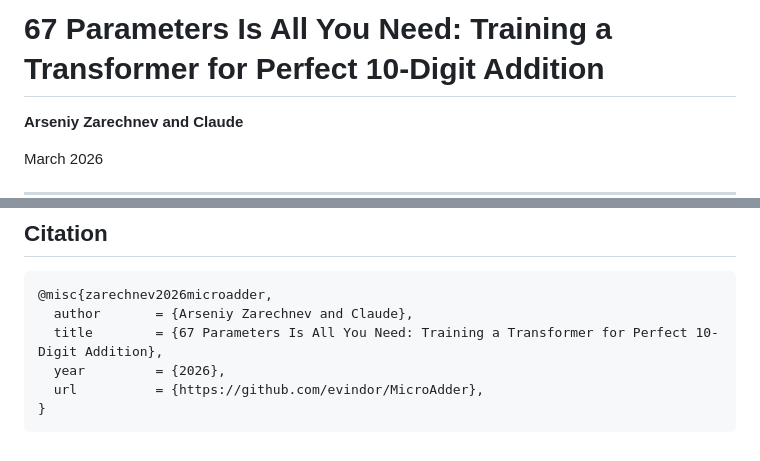
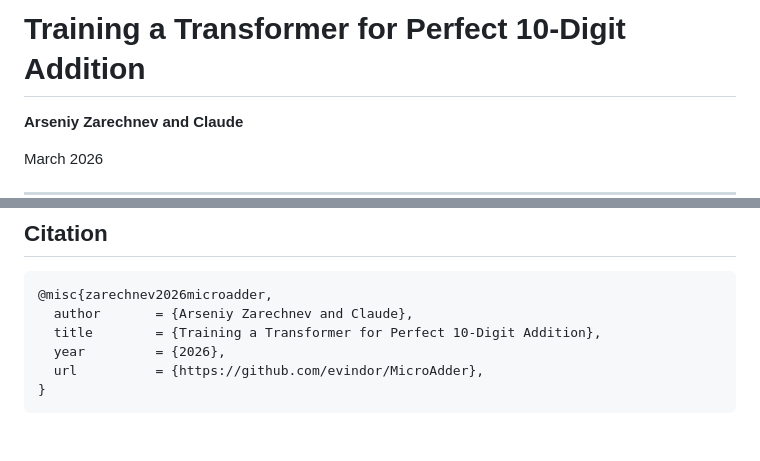
Before and after one commit to evindor/MicroAdder, a Markdown page: PAPER.md, 2 parts joined by grey strips. GitHub-like rendering.

Commit message:
lol claude with this title

````diff
--- a/PAPER.md
+++ b/PAPER.md
@@ -1,4 +1,4 @@
-# 67 Parameters Is All You Need: Training a Transformer for Perfect 10-Digit Addition
+# Training a Transformer for Perfect 10-Digit Addition
 
 **Arseniy Zarechnev and Claude**
 
@@ -347,7 +347,7 @@ This work builds on:
 ```bibtex
 @misc{zarechnev2026microadder,
   author       = {Arseniy Zarechnev and Claude},
-  title        = {67 Parameters Is All You Need: Training a Transformer for Perfect 10-Digit Addition},
+  title        = {Training a Transformer for Perfect 10-Digit Addition},
   year         = {2026},
   url          = {https://github.com/evindor/MicroAdder},
 }
````
Also changed, not shown: other parts of PAPER.md (+1 -1 lines).
